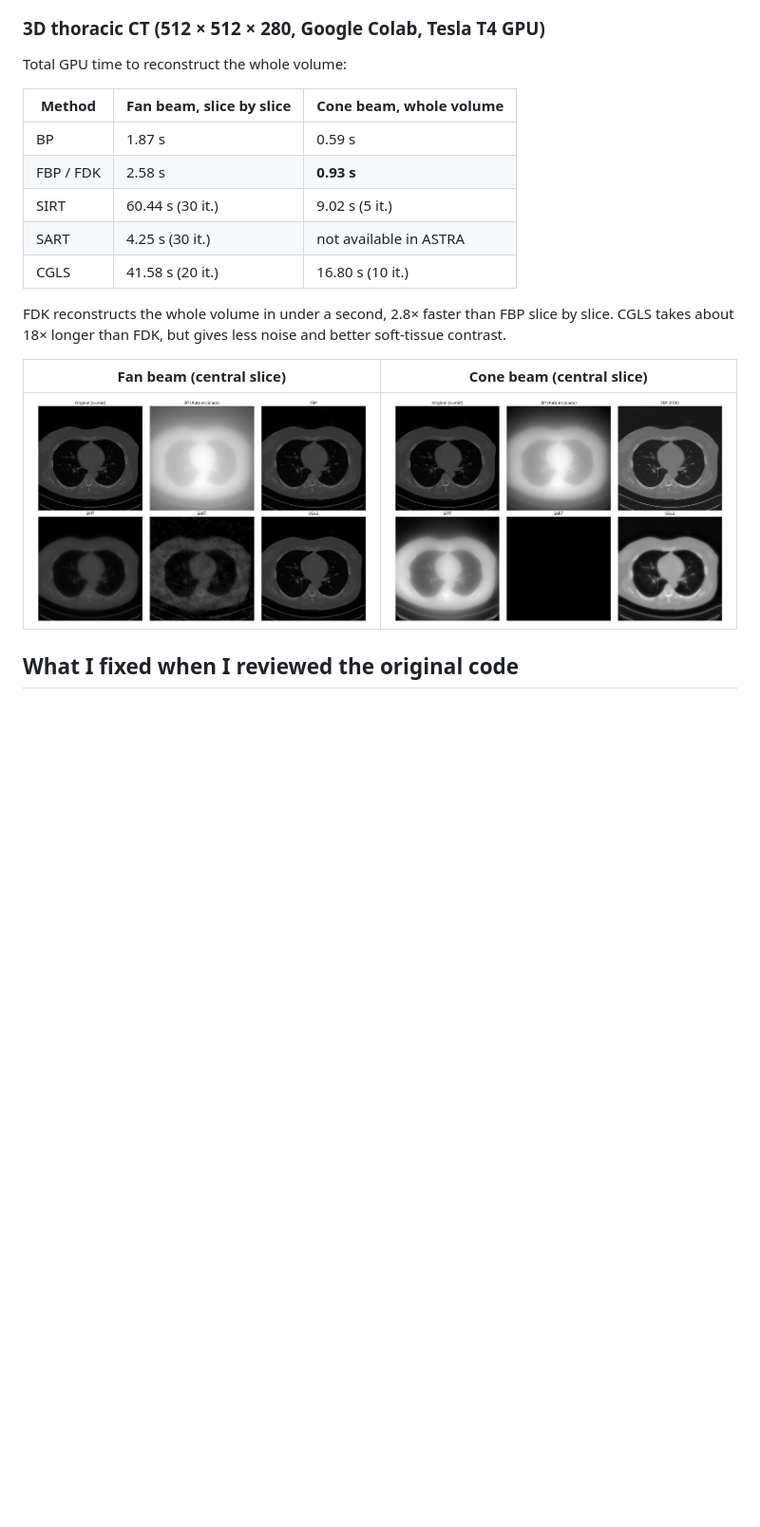
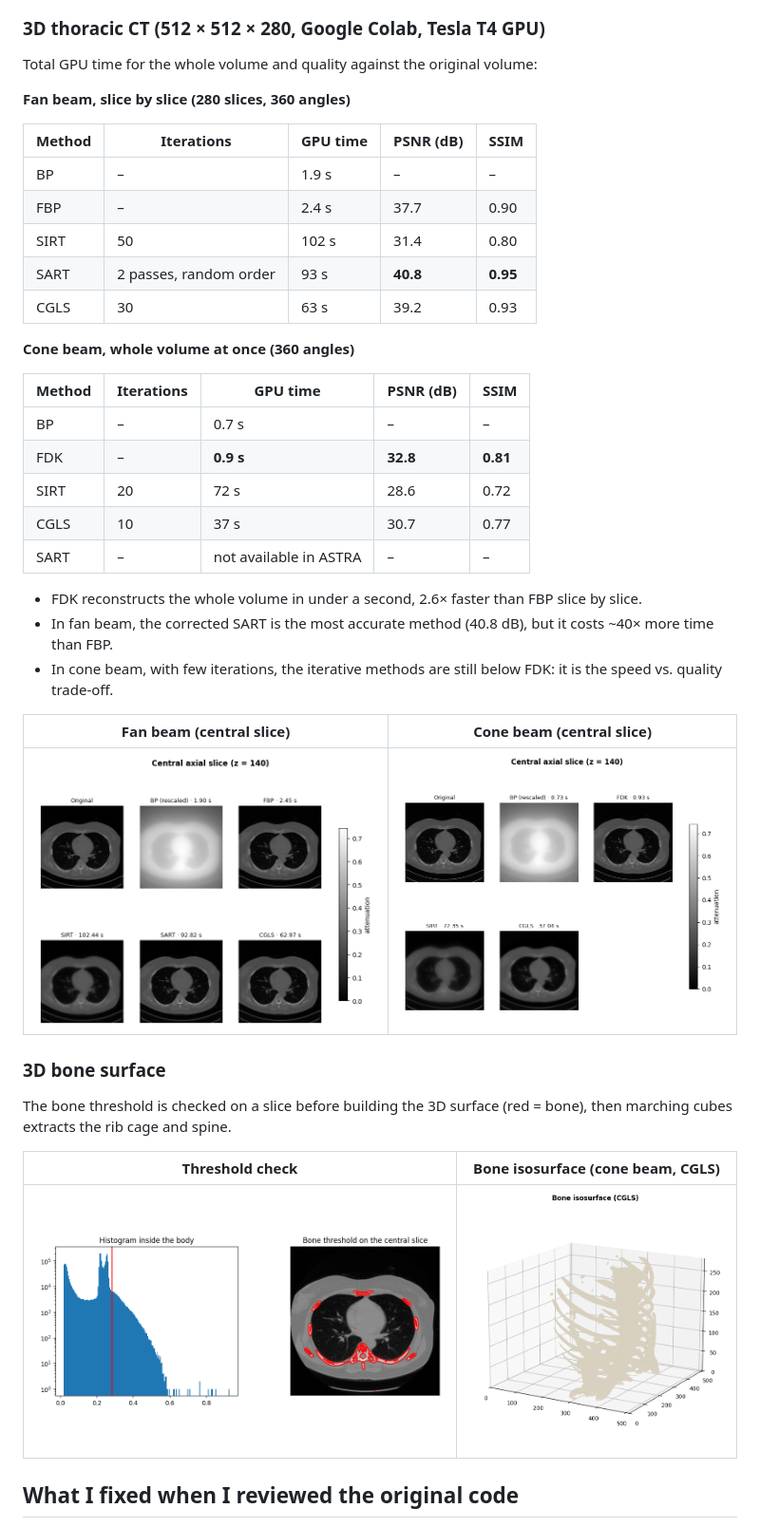
Before and after one commit to diego-dupuy/ct-reconstruction-cuda, a Markdown page: README.md, the part around the change. Shown at 95% size. Rendered like a GitHub page; pictures changed too: docs/figures/academic_conebeam_colab_t4.png (deleted), docs/figures/academic_fanbeam_colab_t4.png (deleted), docs/figures/bone_threshold_check.png (added); blank space fills up the shorter version.

Commit message:
Update README with the T4 results of the new 3D notebooks

```diff
--- a/README.md
+++ b/README.md
@@ -37,22 +37,44 @@ PSNR and SSIM compare each reconstruction with the original phantom (higher is b
 
 ### 3D thoracic CT (512 × 512 × 280, Google Colab, Tesla T4 GPU)
 
-Total GPU time to reconstruct the whole volume:
+Total GPU time for the whole volume and quality against the original volume:
 
-| Method | Fan beam, slice by slice | Cone beam, whole volume |
-|---|---|---|
-| BP | 1.87 s | 0.59 s |
-| FBP / FDK | 2.58 s | **0.93 s** |
-| SIRT | 60.44 s (30 it.) | 9.02 s (5 it.) |
-| SART | 4.25 s (30 it.) | not available in ASTRA |
-| CGLS | 41.58 s (20 it.) | 16.80 s (10 it.) |
+**Fan beam, slice by slice (280 slices, 360 angles)**
 
-FDK reconstructs the whole volume in under a second, 2.8× faster than FBP slice by slice. CGLS takes about 18× longer than FDK,
-but gives less noise and better soft-tissue contrast.
+| Method | Iterations | GPU time | PSNR (dB) | SSIM |
+|---|---|---|---|---|
+| BP | – | 1.9 s | – | – |
+| FBP | – | 2.4 s | 37.7 | 0.90 |
+| SIRT | 50 | 102 s | 31.4 | 0.80 |
+| SART | 2 passes, random order | 93 s | **40.8** | **0.95** |
+| CGLS | 30 | 63 s | 39.2 | 0.93 |
+
+**Cone beam, whole volume at once (360 angles)**
+
+| Method | Iterations | GPU time | PSNR (dB) | SSIM |
+|---|---|---|---|---|
+| BP | – | 0.7 s | – | – |
+| FDK | – | **0.9 s** | **32.8** | **0.81** |
+| SIRT | 20 | 72 s | 28.6 | 0.72 |
+| CGLS | 10 | 37 s | 30.7 | 0.77 |
+| SART | – | not available in ASTRA | – | – |
+
+* FDK reconstructs the whole volume in under a second, 2.6× faster than FBP slice by slice.
+* In fan beam, the corrected SART is the most accurate method (40.8 dB), but it costs ~40× more time than FBP.
+* In cone beam, with few iterations, the iterative methods are still below FDK: it is the speed vs. quality trade-off.
 
 | Fan beam (central slice) | Cone beam (central slice) |
 |---|---|
-| ![](docs/figures/academic_fanbeam_colab_t4.png) | ![](docs/figures/academic_conebeam_colab_t4.png) |
+| ![](docs/figures/fanbeam_slice.png) | ![](docs/figures/conebeam_slice.png) |
+
+### 3D bone surface
+
+The bone threshold is checked on a slice before building the 3D surface (red = bone), then marching cubes
+extracts the rib cage and spine.
+
+| Threshold check | Bone isosurface (cone beam, CGLS) |
+|---|---|
+| ![](docs/figures/bone_threshold_check.png) | ![](docs/figures/conebeam_isosurface.png) |
 
 ## What I fixed when I reviewed the original code
 
```
